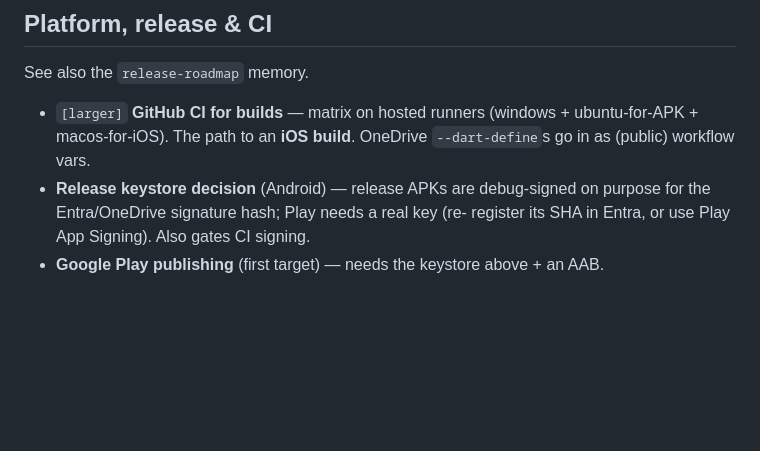
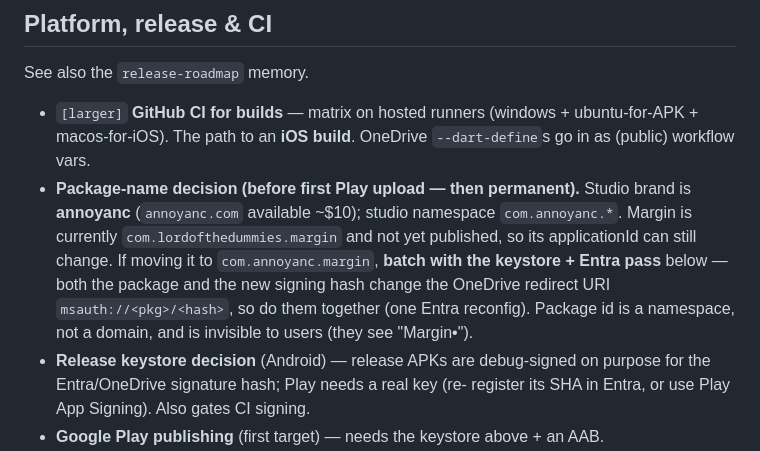
Before and after one commit to annoyances-studio/margin, a Markdown page: BACKLOG.md, the part around the change. Drawn GitHub-style; blank space fills up the shorter version.

Commit message:
Backlog: capture the studio/package-name decision
Studio brand "annoyanc" (annoyanc.com available ~$10), namespace com.annoyanc.*.
Margin isn't on Play yet, so its applicationId is still changeable; if moving it
to com.annoyanc.margin, batch with the keystore + Entra pass (both the package
and the new signing hash change the OneDrive redirect URI). Noted before the
"first Play upload = permanent" deadline.

Co-Authored-By: Claude Opus 4.8 <noreply@anthropic.com>

```diff
--- a/BACKLOG.md
+++ b/BACKLOG.md
@@ -145,6 +145,14 @@ See also the `release-roadmap` memory.
 - `[larger]` **GitHub CI for builds** — matrix on hosted runners (windows +
   ubuntu-for-APK + macos-for-iOS). The path to an **iOS build**. OneDrive
   `--dart-define`s go in as (public) workflow vars.
+- **Package-name decision (before first Play upload — then permanent).** Studio
+  brand is **annoyanc** (`annoyanc.com` available ~$10); studio namespace
+  `com.annoyanc.*`. Margin is currently `com.lordofthedummies.margin` and not yet
+  published, so its applicationId can still change. If moving it to
+  `com.annoyanc.margin`, **batch with the keystore + Entra pass** below — both
+  the package and the new signing hash change the OneDrive redirect URI
+  `msauth://<pkg>/<hash>`, so do them together (one Entra reconfig). Package id
+  is a namespace, not a domain, and is invisible to users (they see "Margin•").
 - **Release keystore decision** (Android) — release APKs are debug-signed on
   purpose for the Entra/OneDrive signature hash; Play needs a real key (re-
   register its SHA in Entra, or use Play App Signing). Also gates CI signing.
```
